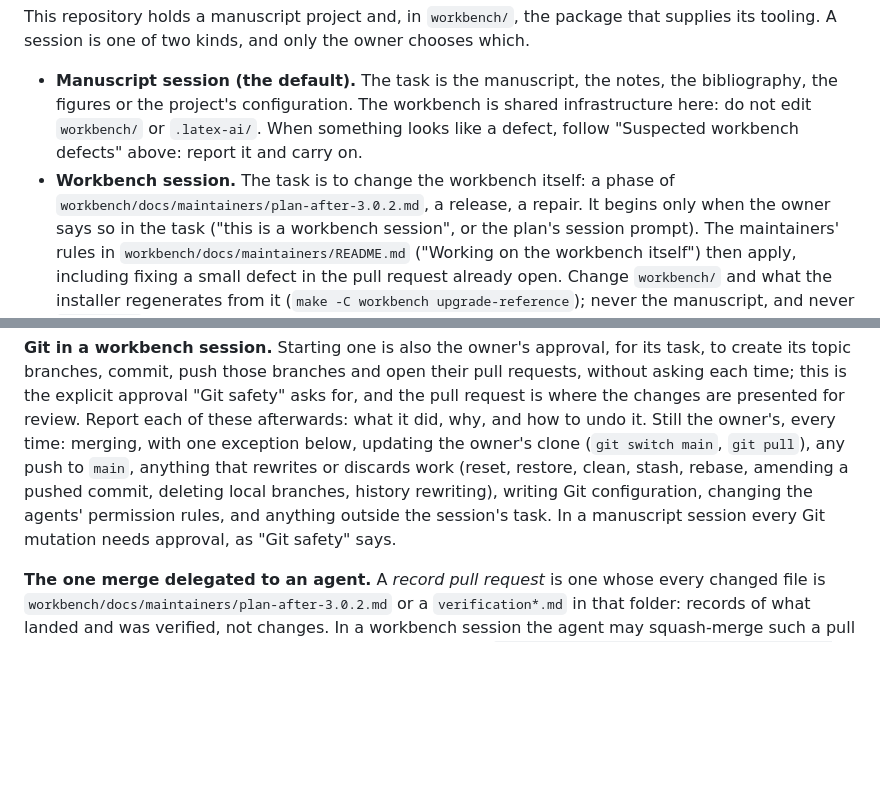
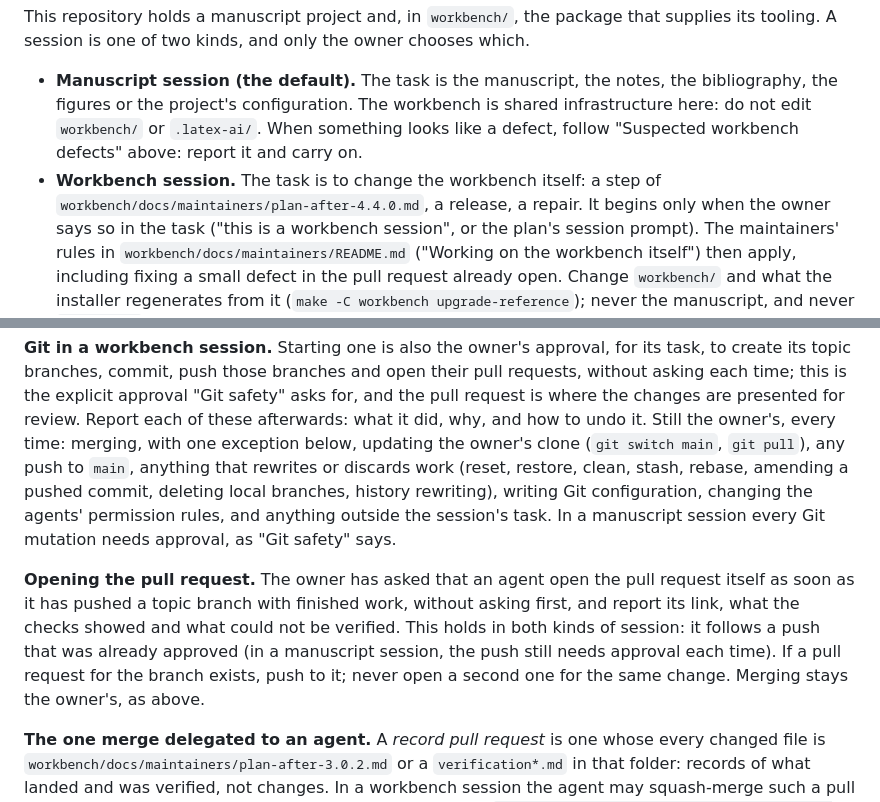
Before and after one commit to milanmradonjic/latex-ai-workbench, a Markdown page: AGENTS.md, 2 parts joined by grey strips. Drawn GitHub-style; blank space fills up the shorter version.

Commit message:
Let agents open the pull request themselves once a branch is pushed
The owner has asked that an agent open the pull request as soon as it has pushed
a topic branch with finished work, without asking first, and report its link, the
check results and what could not be verified. AGENTS.md now says so, for both
kinds of session: the rule follows a push that was already approved, so a
manuscript session still needs approval for every push. Merging stays the owner's.

Also corrects the workbench-session definition, which still pointed at the closed
plan after 3.0.2, and adds the rule to the plan's Git bullet.

Co-Authored-By: Claude Sonnet 5.5 <noreply@anthropic.com>
Claude-Session: https://claude.ai/code/session_01PiQDXdzPoZ4e4rjTTGVHPC

```diff
--- a/AGENTS.md
+++ b/AGENTS.md
@@ -158,8 +158,8 @@ tooling. A session is one of two kinds, and only the owner chooses which.
   the figures or the project's configuration. The workbench is shared infrastructure here: do not
   edit `workbench/` or `.latex-ai/`. When something looks like a defect, follow "Suspected
   workbench defects" above: report it and carry on.
-- **Workbench session.** The task is to change the workbench itself: a phase of
-  `workbench/docs/maintainers/plan-after-3.0.2.md`, a release, a repair. It begins only when the
+- **Workbench session.** The task is to change the workbench itself: a step of
+  `workbench/docs/maintainers/plan-after-4.4.0.md`, a release, a repair. It begins only when the
   owner says so in the task ("this is a workbench session", or the plan's session prompt). The
   maintainers' rules in `workbench/docs/maintainers/README.md` ("Working on the workbench itself")
   then apply, including fixing a small defect in the pull request already open. Change `workbench/`
@@ -176,6 +176,12 @@ stash, rebase, amending a pushed commit, deleting local branches, history rewrit
 configuration, changing the agents' permission rules, and anything outside the session's task. In a
 manuscript session every Git mutation needs approval, as "Git safety" says.
 
+**Opening the pull request.** The owner has asked that an agent open the pull request itself as soon as it has pushed a topic
+branch with finished work, without asking first, and report its link, what the checks showed and what could not be verified. This
+holds in both kinds of session: it follows a push that was already approved (in a manuscript session, the push still needs approval
+each time). If a pull request for the branch exists, push to it; never open a second one for the same change. Merging stays the
+owner's, as above.
+
 **The one merge delegated to an agent.** A *record pull request* is one whose every changed file is
 `workbench/docs/maintainers/plan-after-3.0.2.md` or a `verification*.md` in that folder: records of what
 landed and was verified, not changes. In a workbench session the agent may squash-merge such a pull
```
Also changed, not shown: 1 other file.
